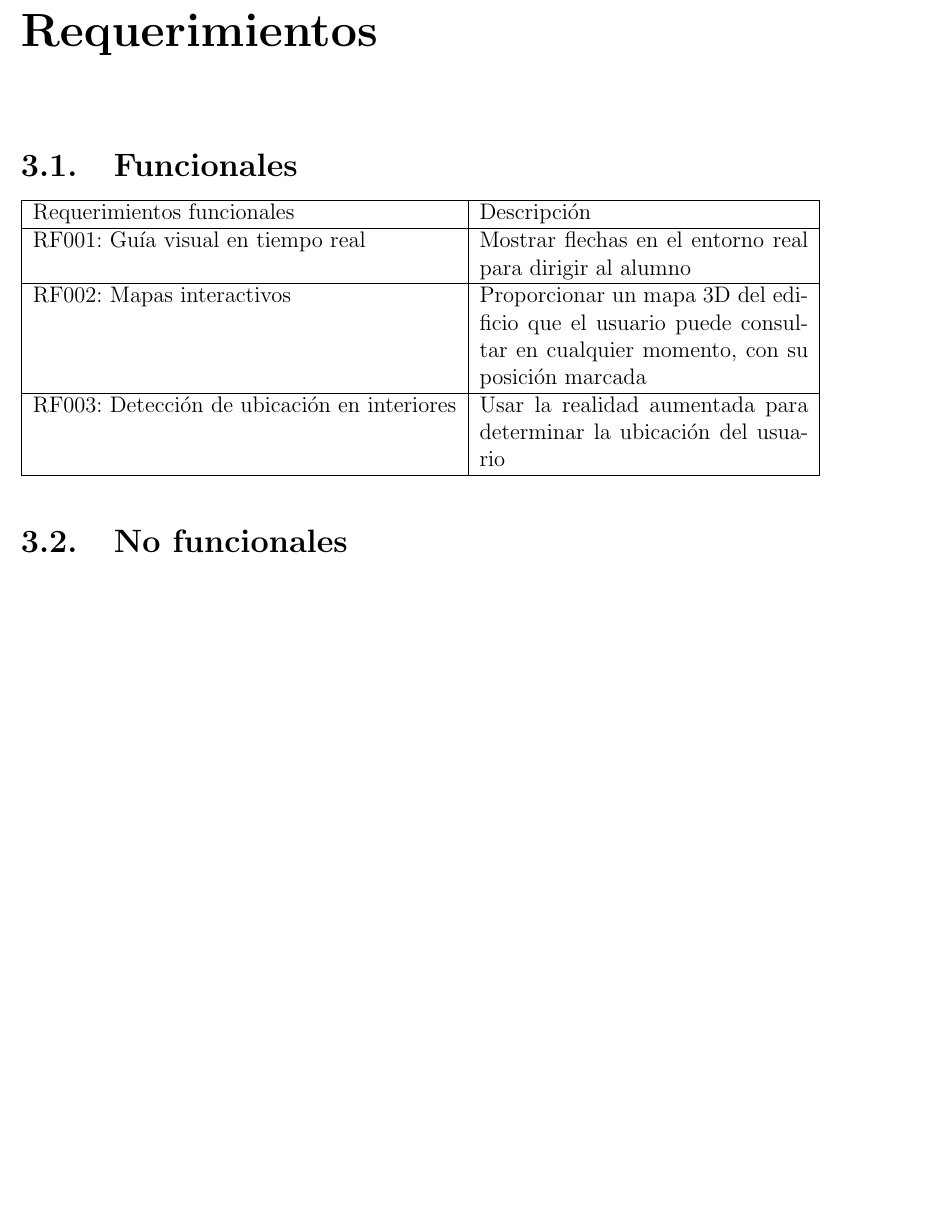
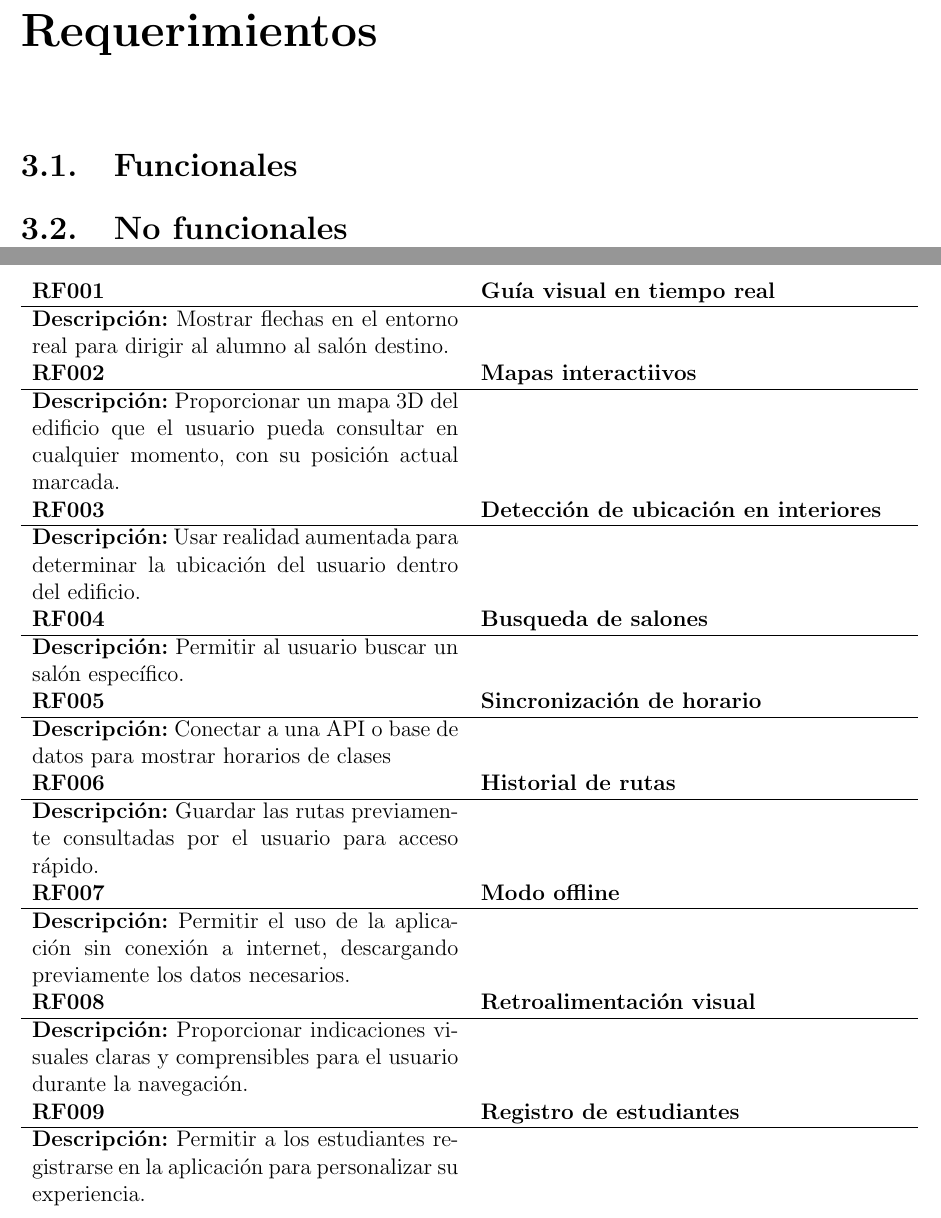
Before and after one commit to Histman726/Documentacion-UbicAR, a LaTeX document (proyecto1-nombreProyecto-6NV6-Ambientes virtuales.tex, which reads requerimientos/secciones/funcionales.tex): part of page 16 of 17 before the commit and two parts of pages 16 and 17 of 18 after it, the two joined at a grey line, cut so that both start at the same text, the shorter picture padded with empty space. Compiled offline with pdfLaTeX.

Commit message:
Por mientras estos req

```diff
--- a/requerimientos/secciones/funcionales.tex
+++ b/requerimientos/secciones/funcionales.tex
@@ -1,12 +1,32 @@
 \section{Funcionales}
-\begin{tabularx}{\textwidth}{|l|X|}
-	\hline
-	Requerimientos funcionales & Descripción \\
-	\hline
-	RF001: Guía visual en tiempo real & Mostrar flechas en el entorno real para dirigir al alumno \\
-	\hline
-	RF002: Mapas interactivos & Proporcionar un mapa 3D del edificio que el usuario puede consultar en cualquier momento, con su posición marcada \\
-	\hline
-	RF003: Detección de ubicación en interiores & Usar la realidad aumentada para determinar la ubicación del usuario \\
-	\hline
-\end{tabularx}
+\begin{table}[h!]
+	\begin{tabular}{p{8cm} p{8cm}}
+		\textbf{RF001} & \textbf{Guía visual en tiempo real} \\
+		\hline
+	        \textbf{Descripción:} Mostrar flechas en el entorno real para dirigir al alumno al salón destino. \\
+		\textbf{RF002} & \textbf{Mapas interactiivos} \\
+		\hline
+	        \textbf{Descripción:} Proporcionar un mapa 3D del edificio que el usuario pueda consultar en cualquier momento, con su posición actual marcada. \\
+		\textbf{RF003} & \textbf{Detección de ubicación en interiores} \\
+		\hline
+	        \textbf{Descripción:} Usar realidad aumentada para determinar la ubicación del usuario dentro del edificio. \\
+        \textbf{RF004} & \textbf{Busqueda de salones} \\
+        \hline
+            \textbf{Descripción:} Permitir al usuario buscar un salón específico. \\
+        \textbf{RF005} & \textbf{Sincronización de horario} \\
+        \hline
+            \textbf{Descripción:} Conectar a una API o base de datos para mostrar horarios de clases \\
+        \textbf{RF006} & \textbf{Historial de rutas} \\
+        \hline
+            \textbf{Descripción:} Guardar las rutas previamente consultadas por el usuario para acceso rápido. \\
+        \textbf{RF007} & \textbf{Modo offline} \\
+        \hline
+            \textbf{Descripción:} Permitir el uso de la aplicación sin conexión a internet, descargando previamente los datos necesarios. \\
+        \textbf{RF008} & \textbf{Retroalimentación visual} \\
+        \hline
+            \textbf{Descripción:} Proporcionar indicaciones visuales claras y comprensibles para el usuario durante la navegación. \\
+        \textbf{RF009} & \textbf{Registro de estudiantes} \\
+        \hline
+            \textbf{Descripción:} Permitir a los estudiantes registrarse en la aplicación para personalizar su experiencia. \\
+	\end{tabular}
+\end{table}
```
